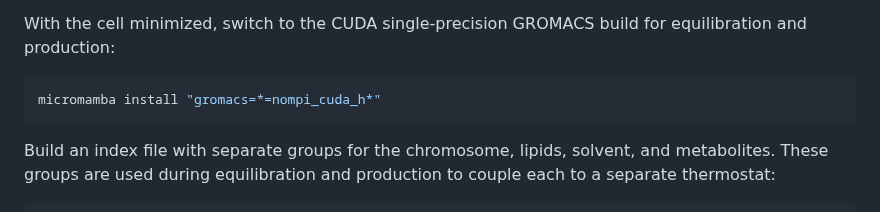
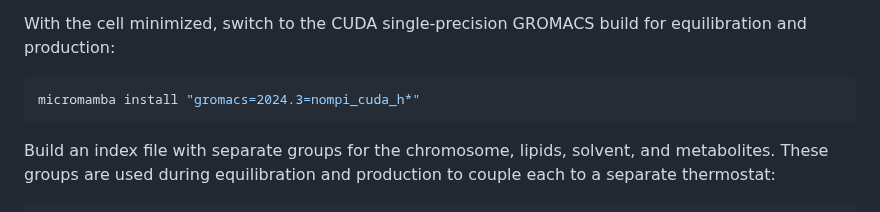
Before and after one commit to Luthey-Schulten-Lab/SummerSchool_2026, a Markdown page: Martini/06_martini_cell/tutorial.md, the part around the change. Rendered like a GitHub page.

````diff
--- a/Martini/06_martini_cell/tutorial.md
+++ b/Martini/06_martini_cell/tutorial.md
@@ -376,7 +376,7 @@ With the cell minimized, switch to the CUDA single-precision GROMACS build
 for equilibration and production:
 
 ```sh
-micromamba install "gromacs=*=nompi_cuda_h*"
+micromamba install "gromacs=2024.3=nompi_cuda_h*"
 ```
 
 Build an index file with separate groups for the chromosome, lipids,
````
